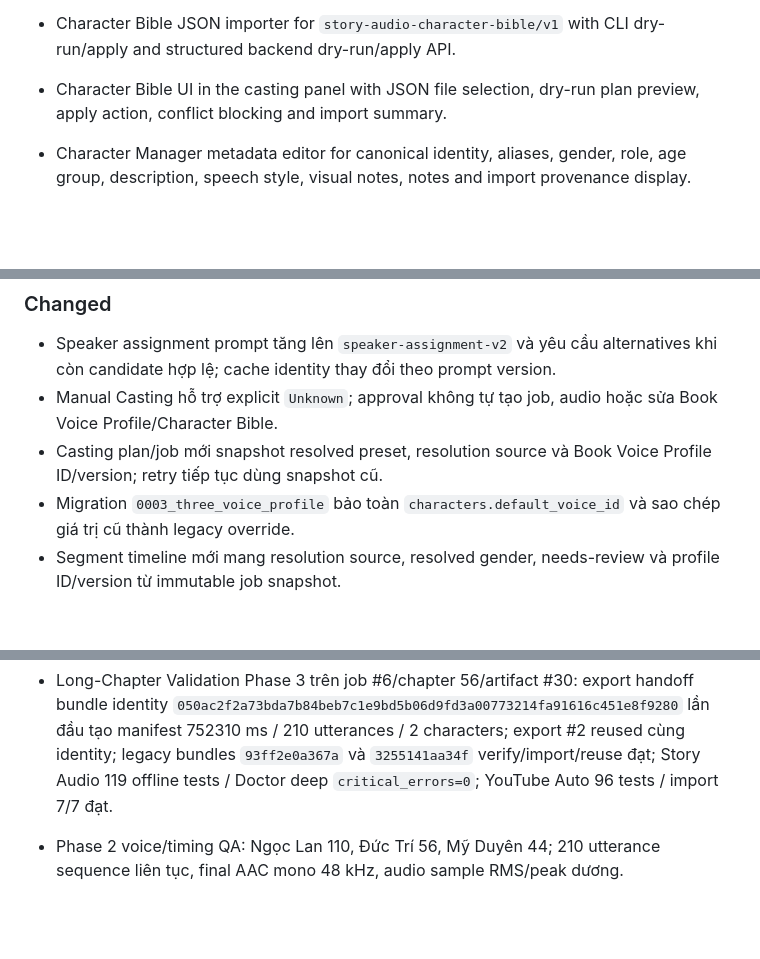
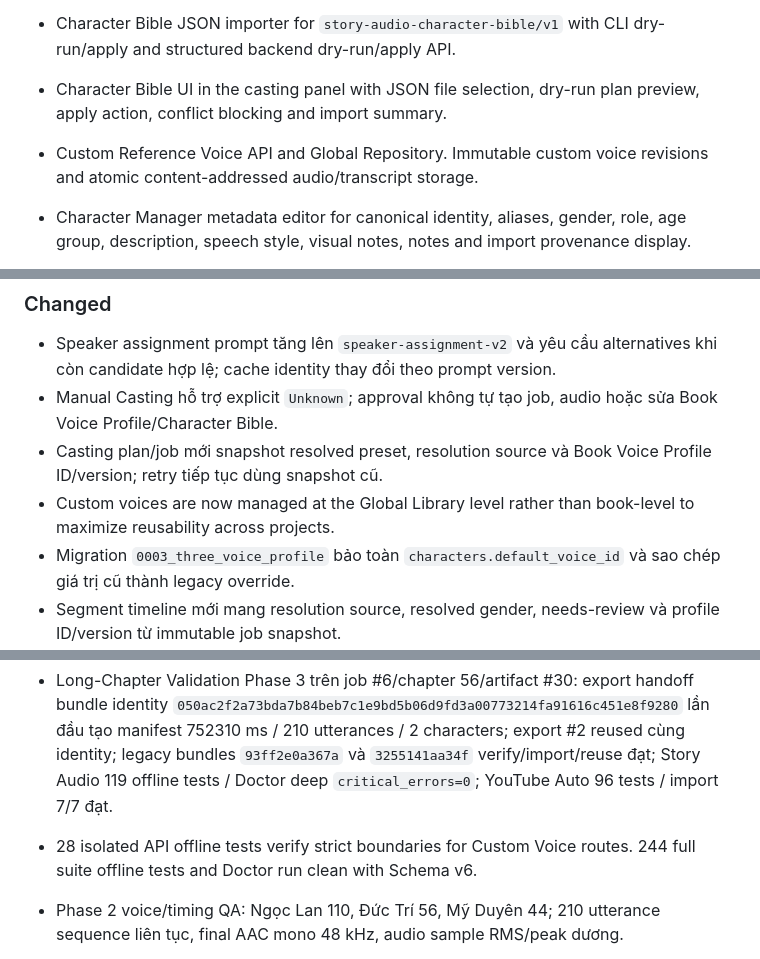
Before and after one commit to blackshark03z/Story-Trans-And-Audio, a Markdown page: CHANGELOG.md, 3 parts joined by grey strips. Drawn GitHub-style; blank space fills up the shorter version.

```diff
--- a/CHANGELOG.md
+++ b/CHANGELOG.md
@@ -24,6 +24,7 @@ Ghi thay đổi hành vi người dùng, schema, artifact contract và vận hà
 
 - Character Bible JSON importer for `story-audio-character-bible/v1` with CLI dry-run/apply and structured backend dry-run/apply API.
 - Character Bible UI in the casting panel with JSON file selection, dry-run plan preview, apply action, conflict blocking and import summary.
+- Custom Reference Voice API and Global Repository. Immutable custom voice revisions and atomic content-addressed audio/transcript storage.
 - Character Manager metadata editor for canonical identity, aliases, gender, role, age group, description, speech style, visual notes, notes and import provenance display.
 - Migration `0004_character_bible` adds queryable character identity fields, aliases, role/age metadata and import provenance without storing full JSON in SQLite.
 - Deterministic matching by external key, canonical name and unique alias, with conflict detection and idempotent re-import.
@@ -41,6 +42,7 @@ Ghi thay đổi hành vi người dùng, schema, artifact contract và vận hà
 - Speaker assignment prompt tăng lên `speaker-assignment-v2` và yêu cầu alternatives khi còn candidate hợp lệ; cache identity thay đổi theo prompt version.
 - Manual Casting hỗ trợ explicit `Unknown`; approval không tự tạo job, audio hoặc sửa Book Voice Profile/Character Bible.
 - Casting plan/job mới snapshot resolved preset, resolution source và Book Voice Profile ID/version; retry tiếp tục dùng snapshot cũ.
+- Custom voices are now managed at the Global Library level rather than book-level to maximize reusability across projects.
 - Migration `0003_three_voice_profile` bảo toàn `characters.default_voice_id` và sao chép giá trị cũ thành legacy override.
 - Segment timeline mới mang resolution source, resolved gender, needs-review và profile ID/version từ immutable job snapshot.
 - YouTube Auto `character_seed.json` now exports Character Bible canonical metadata, aliases, notes and resolved preset hints; metadata changes produce a new immutable bundle without mutating old exports.
@@ -49,6 +51,7 @@ Ghi thay đổi hành vi người dùng, schema, artifact contract và vận hà
 
 - Long-Chapter Validation Phase 2 trên job #6/chapter 56: Casting Plan #8 tạo job thủ công, VieNeu thật render 210/210 segment verified, final M4A render_0002 dài 752.310 s.
 - Long-Chapter Validation Phase 3 trên job #6/chapter 56/artifact #30: export handoff bundle identity `050ac2f2a73bda7b84beb7c1e9bd5b06d9fd3a00773214fa91616c451e8f9280` lần đầu tạo manifest 752310 ms / 210 utterances / 2 characters; export #2 reused cùng identity; legacy bundles `93ff2e0a367a` và `3255141aa34f` verify/import/reuse đạt; Story Audio 119 offline tests / Doctor deep `critical_errors=0`; YouTube Auto 96 tests / import 7/7 đạt.
+- 28 isolated API offline tests verify strict boundaries for Custom Voice routes. 244 full suite offline tests and Doctor run clean with Schema v6.
 - Phase 2 voice/timing QA: Ngọc Lan 110, Đức Trí 56, Mỹ Duyên 44; 210 utterance sequence liên tục, final AAC mono 48 kHz, audio sample RMS/peak dương.
 - Phase 2 retry/reuse: `retry_segment` cho segment #247 tạo render_0002, 4 segment đối chứng giữ nguyên hash/mtime, render_0001 vẫn tồn tại và final cũ chuyển `stale`.
 - Phase 2 immutability: TextRevision #112 hash match, Casting Plan #8 hash match, speaker draft/casting plan không tăng, YouTube Auto không bị ghi trong Phase 2.
```
Also changed, not shown: PROJECT_STATUS.md (+3 -1 lines).
